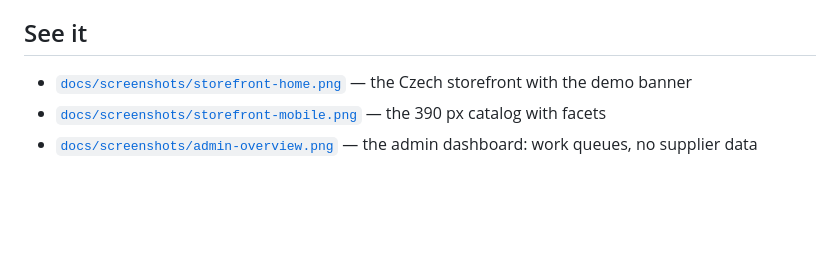
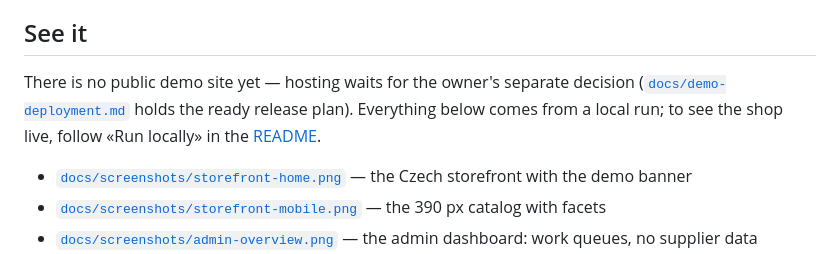
Before and after one commit to BreraDMR/nodra, a Markdown page: docs/case-study.md, the part around the change. Rendered like a GitHub page; blank space fills up the shorter version.

Commit message:
State the missing public demo in the case study
Agent: ZCode

```diff
--- a/docs/case-study.md
+++ b/docs/case-study.md
@@ -71,6 +71,11 @@ volume, not a production load test.
 
 ## See it
 
+There is no public demo site yet — hosting waits for the owner's separate
+decision ([`docs/demo-deployment.md`](demo-deployment.md) holds the ready
+release plan). Everything below comes from a local run; to see the shop live,
+follow «Run locally» in the [README](../README.md).
+
 - [`docs/screenshots/storefront-home.png`](screenshots/storefront-home.png) —
   the Czech storefront with the demo banner
 - [`docs/screenshots/storefront-mobile.png`](screenshots/storefront-mobile.png) —
```
